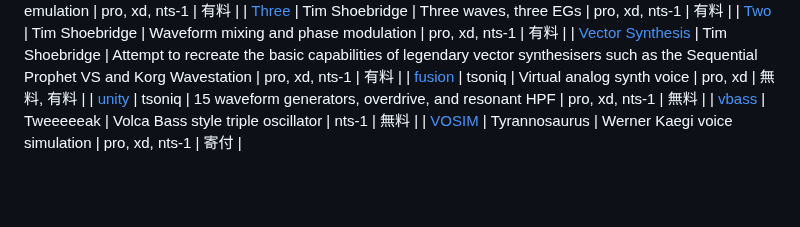
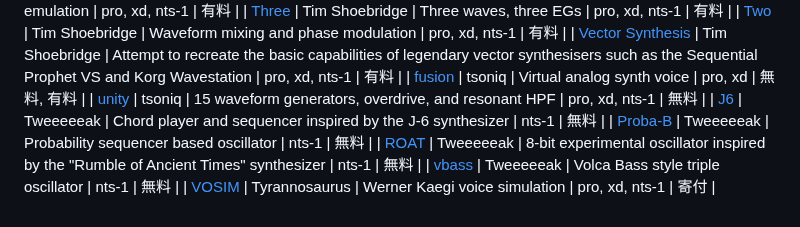
Before and after one commit to korginc/logue-sdk, a Markdown page: 03_osc_index_ja.md, the part around one of its changes. GitHub-like rendering; blank space fills up the shorter version.

Commit message:
Add J6, Proba-B and ROAT oscillators for NTS-1 by Tweeeeeak.

```diff
--- a/03_osc_index_ja.md
+++ b/03_osc_index_ja.md
@@ -110,5 +110,8 @@ _Note: 追加,訂正，リンク切れについては logue-sdk@korg.co.jp ま
 | [Vector Synthesis](https://www.soundmangling.com/2020/10/17/vector-synthesis-user-oscillator/) | Tim Shoebridge | Attempt to recreate the basic capabilities of legendary vector synthesisers such as the Sequential Prophet VS and Korg Wavestation | pro, xd, nts-1 | 有料 |
 | [fusion](https://tsoniq.com/software/korg/fusion/) | tsoniq | Virtual analog synth voice | pro, xd | 無料, 有料 |
 | [unity](https://tsoniq.com/software/korg/unity/) | tsoniq | 15 waveform generators, overdrive, and resonant HPF | pro, xd, nts-1 | 無料 |
+| [J6](https://github.com/tweeeeeak/nts) | Tweeeeeak | Chord player and sequencer inspired by the J-6 synthesizer | nts-1 | 無料 |
+| [Proba-B](https://github.com/tweeeeeak/nts) | Tweeeeeak | Probability sequencer based oscillator | nts-1 | 無料 |
+| [ROAT](https://github.com/tweeeeeak/nts) | Tweeeeeak | 8-bit experimental oscillator inspired by the "Rumble of Ancient Times" synthesizer | nts-1 | 無料 |
 | [vbass](https://github.com/tweeeeeak/nts) | Tweeeeeak | Volca Bass style triple oscillator | nts-1 | 無料 |
 | [VOSIM](https://tyrannosaurus.ru/posts/2020-03-10-logue-vosim.html) | Tyrannosaurus | Werner Kaegi voice simulation | pro, xd, nts-1 | 寄付 |
```
Also changed, not shown: other parts of 03_osc_index_ja.md (+1 -1 lines), 03_osc_index.md (+4 -1 lines).
